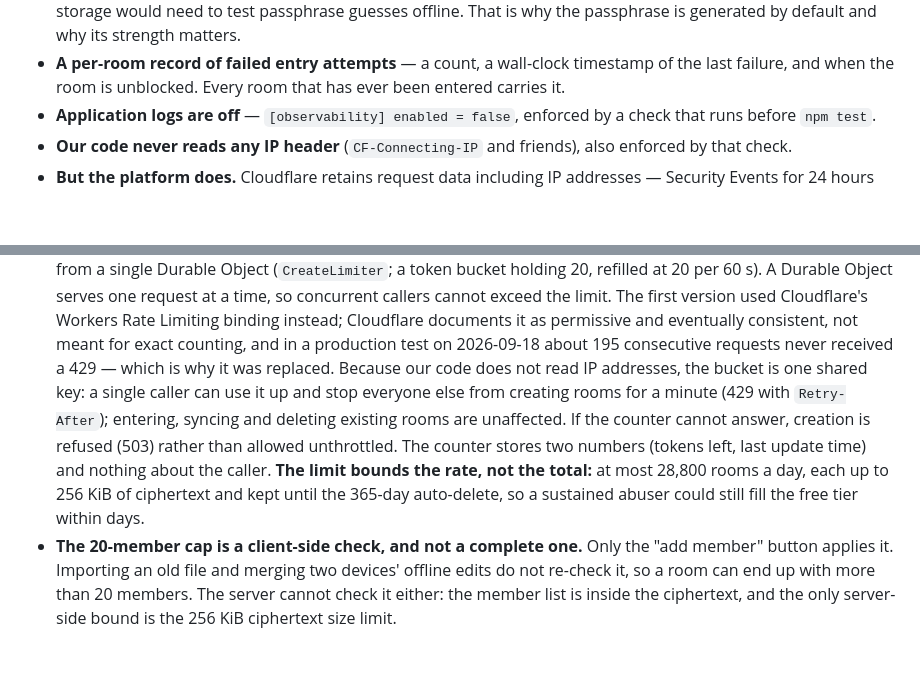
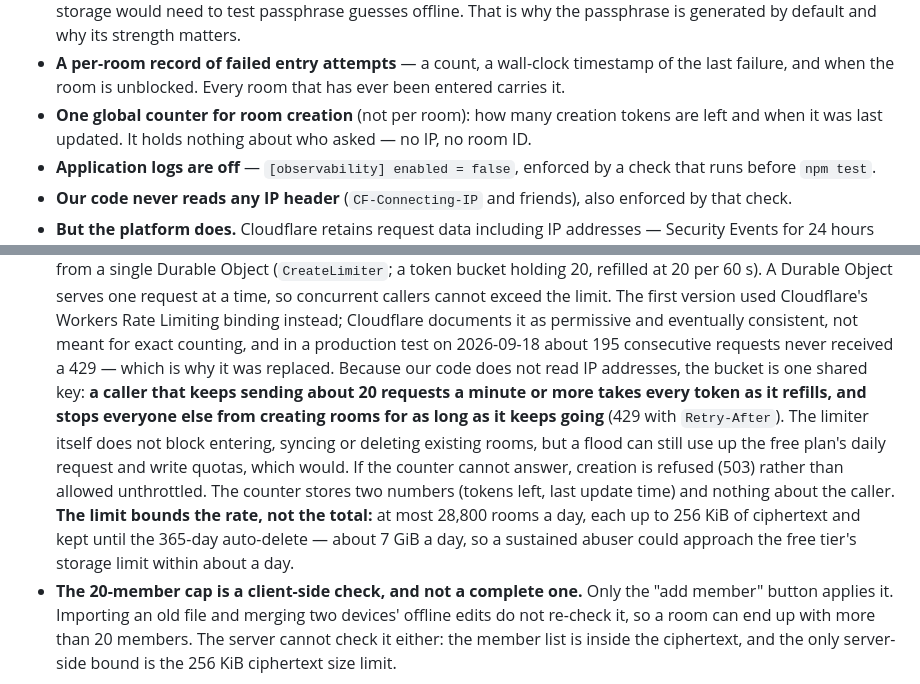
Before and after one commit to waiteu-git/michizure, a Markdown page: README.md, 2 parts joined by grey strips. Drawn GitHub-style; blank space fills up the shorter version.

```diff
--- a/README.md
+++ b/README.md
@@ -63,6 +63,8 @@ We would rather be precise here than reassuring.
   passphrase is generated by default and why its strength matters.
 - **A per-room record of failed entry attempts** — a count, a wall-clock timestamp of the last
   failure, and when the room is unblocked. Every room that has ever been entered carries it.
+- **One global counter for room creation** (not per room): how many creation tokens are left and
+  when it was last updated. It holds nothing about who asked — no IP, no room ID.
 - **Application logs are off** — `[observability] enabled = false`, enforced by a check that runs
   before `npm test`.
 - **Our code never reads any IP header** (`CF-Connecting-IP` and friends), also enforced by that check.
@@ -271,13 +273,15 @@ entry **replaces** the deployed secret.
   limit. The first version used Cloudflare's Workers Rate Limiting binding instead; Cloudflare documents
   it as permissive and eventually consistent, not meant for exact counting, and in a production test on
   2026-09-18 about 195 consecutive requests never received a 429 — which is why it was replaced.
-  Because our code does not read IP addresses, the bucket is one shared key: a single caller can use it
-  up and stop everyone else from creating rooms for a minute (429 with `Retry-After`); entering, syncing
-  and deleting existing rooms are unaffected. If the counter cannot answer, creation is refused (503)
+  Because our code does not read IP addresses, the bucket is one shared key: **a caller that keeps
+  sending about 20 requests a minute or more takes every token as it refills, and stops everyone else
+  from creating rooms for as long as it keeps going** (429 with `Retry-After`). The limiter itself does
+  not block entering, syncing or deleting existing rooms, but a flood can still use up the free plan's
+  daily request and write quotas, which would. If the counter cannot answer, creation is refused (503)
   rather than allowed unthrottled. The counter stores two numbers (tokens left, last update time) and
   nothing about the caller. **The limit bounds the rate, not the total:** at most 28,800 rooms a day,
-  each up to 256 KiB of ciphertext and kept until the 365-day auto-delete, so a sustained abuser could
-  still fill the free tier within days.
+  each up to 256 KiB of ciphertext and kept until the 365-day auto-delete — about 7 GiB a day, so a
+  sustained abuser could approach the free tier's storage limit within about a day.
 - **The 20-member cap is a client-side check, and not a complete one.** Only the "add member" button
   applies it. Importing an old file and merging two devices' offline edits do not re-check it, so a
   room can end up with more than 20 members. The server cannot check it either: the member list is
```
Also changed, not shown: docs/security-review.md (+7 -5 lines).
